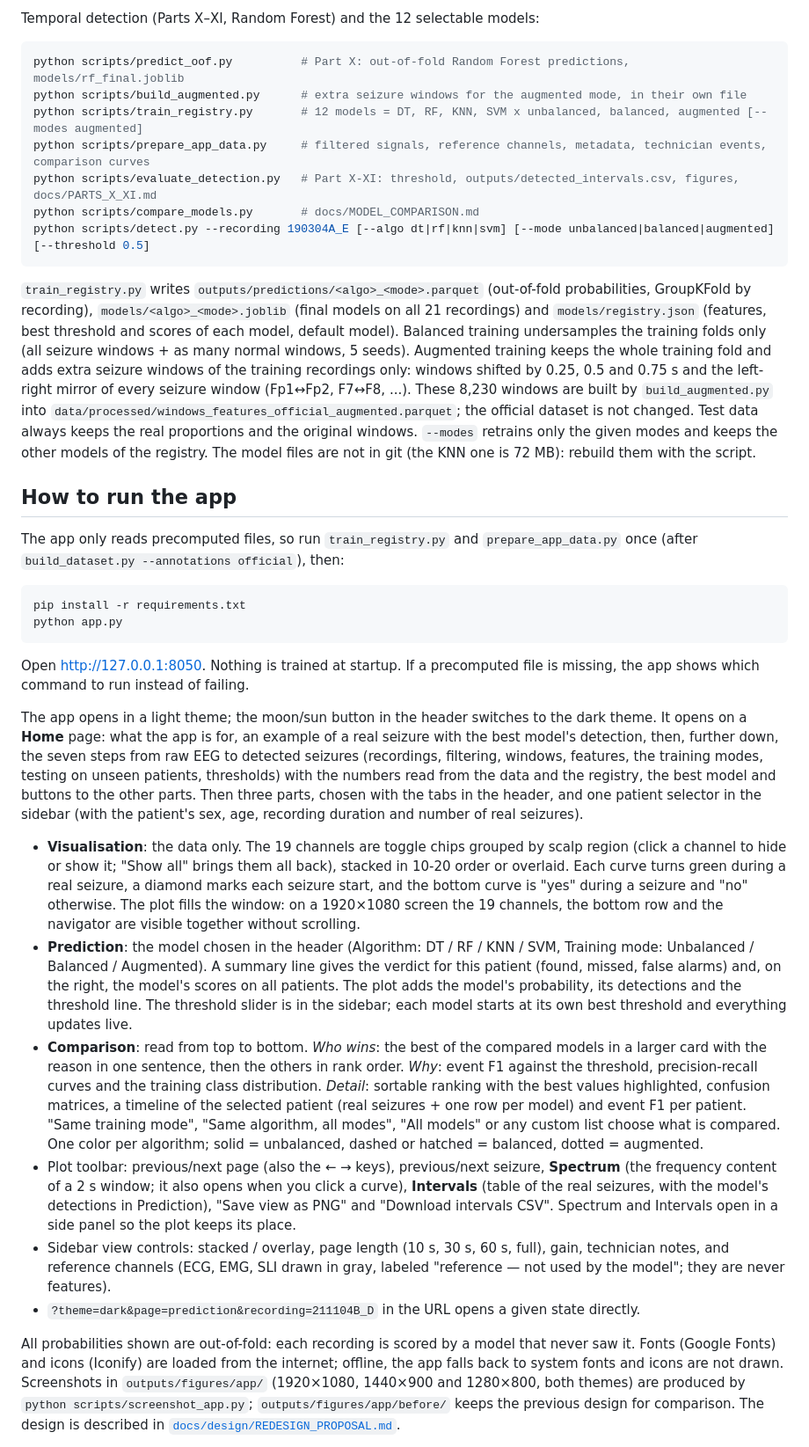
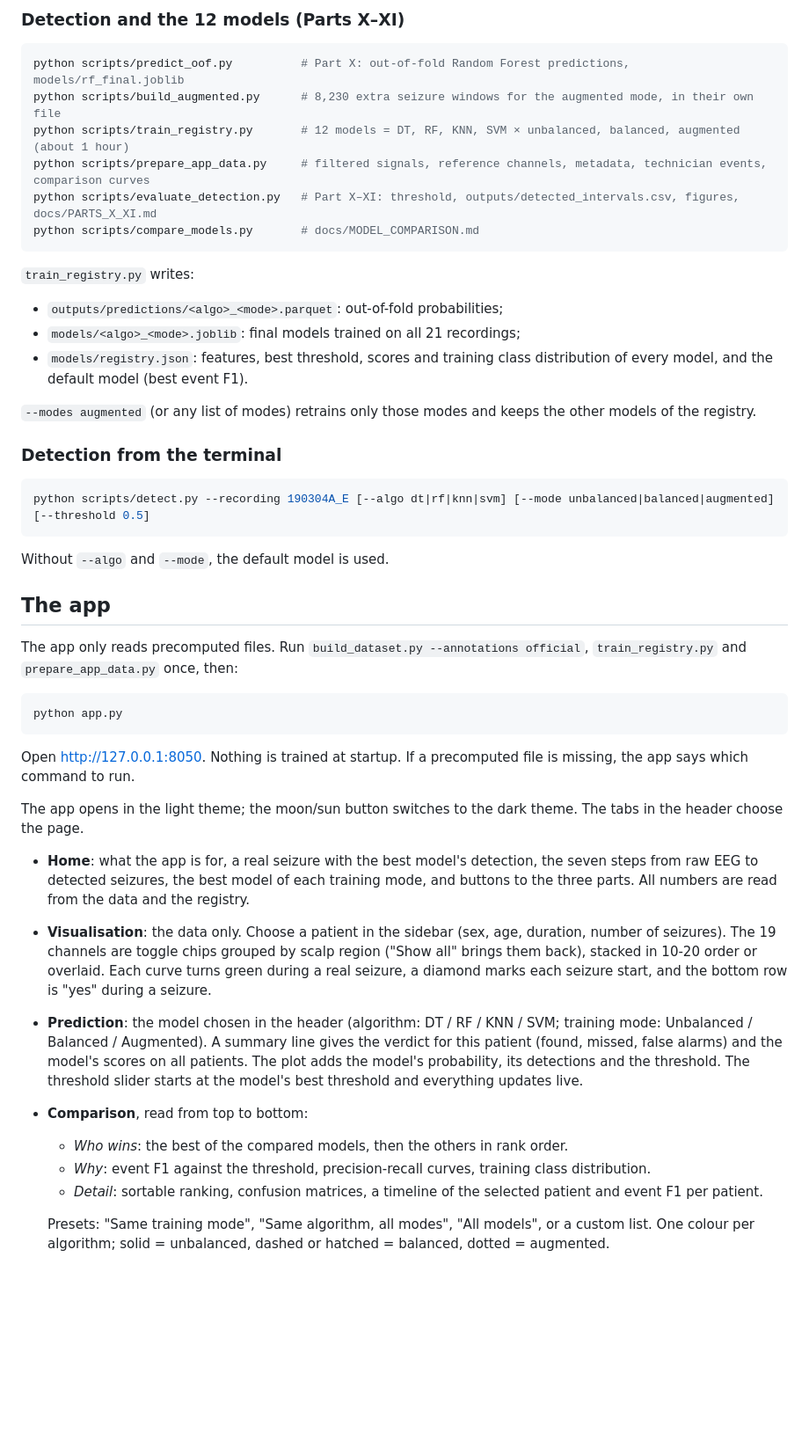
Before and after one commit to WaelHammali/EGG-Absence-Detector, a Markdown page: README.md, the part around one of its changes. Shown at 88% size. Drawn GitHub-style; blank space fills up the shorter version.

````diff
--- a/README.md
+++ b/README.md
@@ -64,37 +119,49 @@ python scripts/train_models.py                                               # d
 
-Temporal detection (Parts X–XI, Random Forest) and the 12 selectable models:
+### Detection and the 12 models (Parts X–XI)
 
 ```bash
 python scripts/predict_oof.py          # Part X: out-of-fold Random Forest predictions, models/rf_final.joblib
-python scripts/build_augmented.py      # extra seizure windows for the augmented mode, in their own file
-python scripts/train_registry.py       # 12 models = DT, RF, KNN, SVM x unbalanced, balanced, augmented [--modes augmented]
+python scripts/build_augmented.py      # 8,230 extra seizure windows for the augmented mode, in their own file
+python scripts/train_registry.py       # 12 models = DT, RF, KNN, SVM × unbalanced, balanced, augmented (about 1 hour)
 python scripts/prepare_app_data.py     # filtered signals, reference channels, metadata, technician events, comparison curves
-python scripts/evaluate_detection.py   # Part X-XI: threshold, outputs/detected_intervals.csv, figures, docs/PARTS_X_XI.md
+python scripts/evaluate_detection.py   # Part X–XI: threshold, outputs/detected_intervals.csv, figures, docs/PARTS_X_XI.md
 python scripts/compare_models.py       # docs/MODEL_COMPARISON.md
+```
+
+`train_registry.py` writes:
+- `outputs/predictions/<algo>_<mode>.parquet`: out-of-fold probabilities;
+- `models/<algo>_<mode>.joblib`: final models trained on all 21 recordings;
+- `models/registry.json`: features, best threshold, scores and training class distribution of every model, and the default model (best event F1).
+
+`--modes augmented` (or any list of modes) retrains only those modes and keeps the other models of the registry.
+
+### Detection from the terminal
+
+```bash
 python scripts/detect.py --recording 190304A_E [--algo dt|rf|knn|svm] [--mode unbalanced|balanced|augmented] [--threshold 0.5]
 ```
 
-`train_registry.py` writes `outputs/predictions/<algo>_<mode>.parquet` (out-of-fold probabilities, GroupKFold by recording), `models/<algo>_<mode>.joblib` (final models on all 21 recordings) and `models/registry.json` (features, best threshold and scores of each model, default model). Balanced training undersamples the training folds only (all seizure windows + as many normal windows, 5 seeds). Augmented training keeps the whole training fold and adds extra seizure windows of the training recordings only: windows shifted by 0.25, 0.5 and 0.75 s and the left-right mirror of every seizure window (Fp1↔Fp2, F7↔F8, ...). These 8,230 windows are built by `build_augmented.py` into `data/processed/windows_features_official_augmented.parquet`; the official dataset is not changed. Test data always keeps the real proportions and the original windows. `--modes` retrains only the given modes and keeps the other models of the registry. The model files are not in git (the KNN one is 72 MB): rebuild them with the script.
+Without `--algo` and `--mode`, the default model is used.
 
-## How to run the app
+## The app
 
-The app only reads precomputed files, so run `train_registry.py` and `prepare_app_data.py` once (after `build_dataset.py --annotations official`), then:
+The app only reads precomputed files. Run `build_dataset.py --annotations official`, `train_registry.py` and `prepare_app_data.py` once, then:
 
 ```bash
-pip install -r requirements.txt
 python app.py
 ```
 
-Open <http://127.0.0.1:8050>. Nothing is trained at startup. If a precomputed file is missing, the app shows which command to run instead of failing.
+Open <http://127.0.0.1:8050>. Nothing is trained at startup. If a precomputed file is missing, the app says which command to run.
 
-The app opens in a light theme; the moon/sun button in the header switches to the dark theme. It opens on a **Home** page: what the app is for, an example of a real seizure with the best model's detection, then, further down, the seven steps from raw EEG to detected seizures (recordings, filtering, windows, features, the training modes, testing on unseen patients, thresholds) with the numbers read from the data and the registry, the best model and buttons to the other parts. Then three parts, chosen with the tabs in the header, and one patient selector in the sidebar (with the patient's sex, age, recording duration and number of real seizures).
+The app opens in the light theme; the moon/sun button switches to the dark theme. The tabs in the header choose the page.
 
-- **Visualisation**: the data only. The 19 channels are toggle chips grouped by scalp region (click a channel to hide or show it; "Show all" brings them all back), stacked in 10-20 order or overlaid. Each curve turns green during a real seizure, a diamond marks each seizure start, and the bottom curve is "yes" during a seizure and "no" otherwise. The plot fills the window: on a 1920×1080 screen the 19 channels, the bottom row and the navigator are visible together without scrolling.
-- **Prediction**: the model chosen in the header (Algorithm: DT / RF / KNN / SVM, Training mode: Unbalanced / Balanced / Augmented). A summary line gives the verdict for this patient (found, missed, false alarms) and, on the right, the model's scores on all patients. The plot adds the model's probability, its detections and the threshold line. The threshold slider is in the sidebar; each model starts at its own best threshold and everything updates live.
-- **Comparison**: read from top to bottom. *Who wins*: the best of the compared models in a larger card with the reason in one sentence, then the others in rank order. *Why*: event F1 against the threshold, precision-recall curves and the training class distribution. *Detail*: sortable ranking with the best values highlighted, confusion matrices, a timeline of the selected patient (real seizures + one row per model) and event F1 per patient. "Same training mode", "Same algorithm, all modes", "All models" or any custom list choose what is compared. One color per algorithm; solid = unbalanced, dashed or hatched = balanced, dotted = augmented.
-- Plot toolbar: previous/next page (also the ← → keys), previous/next seizure, **Spectrum** (the frequency content of a 2 s window; it also opens when you click a curve), **Intervals** (table of the real seizures, with the model's detections in Prediction), "Save view as PNG" and "Download intervals CSV". Spectrum and Intervals open in a side panel so the plot keeps its place.
-- Sidebar view controls: stacked / overlay, page length (10 s, 30 s, 60 s, full), gain, technician notes, and reference channels (ECG, EMG, SLI drawn in gray, labeled "reference — not used by the model"; they are never features).
-- `?theme=dark&page=prediction&recording=211104B_D` in the URL opens a given state directly.
+- **Home**: what the app is for, a real seizure with the best model's detection, the seven steps from raw EEG to detected seizures, the best model of each training mode, and buttons to the three parts. All numbers are read from the data and the registry.
+- **Visualisation**: the data only. Choose a patient in the sidebar (sex, age, duration, number of seizures). The 19 channels are toggle chips grouped by scalp region ("Show all" brings them back), stacked in 10-20 order or overlaid. Each curve turns green during a real seizure, a diamond marks each seizure start, and the bottom row is "yes" during a seizure.
+- **Prediction**: the model chosen in the header (algorithm: DT / RF / KNN / SVM; training mode: Unbalanced / Balanced / Augmented). A summary line gives the verdict for this patient (found, missed, false alarms) and the model's scores on all patients. The plot adds the model's probability, its detections and the threshold. The threshold slider starts at the model's best threshold and everything updates live.
+- **Comparison**, read from top to bottom:
+  - *Who wins*: the best of the compared models, then the others in rank order.
+  - *Why*: event F1 against the threshold, precision-recall curves, training class distribution.
+  - *Detail*: sortable ranking, confusion matrices, a timeline of the selected patient and event F1 per patient.
 
-All probabilities shown are out-of-fold: each recording is scored by a model that never saw it. Fonts (Google Fonts) and icons (Iconify) are loaded from the internet; offline, the app falls back to system fonts and icons are not drawn. Screenshots in `outputs/figures/app/` (1920×1080, 1440×900 and 1280×800, both themes) are produced by `python scripts/screenshot_app.py`; `outputs/figures/app/before/` keeps the previous design for comparison. The design is described in [`docs/design/REDESIGN_PROPOSAL.md`](docs/design/REDESIGN_PROPOSAL.md).
+  Presets: "Same training mode", "Same algorithm, all modes", "All models", or a custom list. One colour per algorithm; solid = unbalanced, dashed or hatched = balanced, dotted = augmented.
 
````
Also changed, not shown: other parts of README.md (+112 -38 lines).
